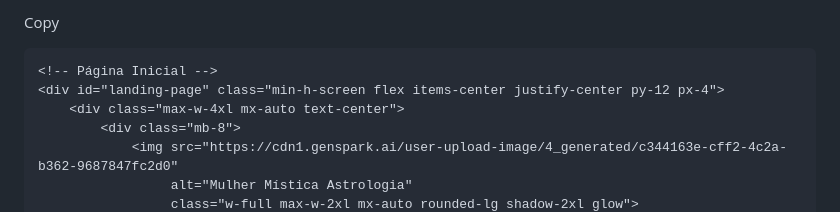
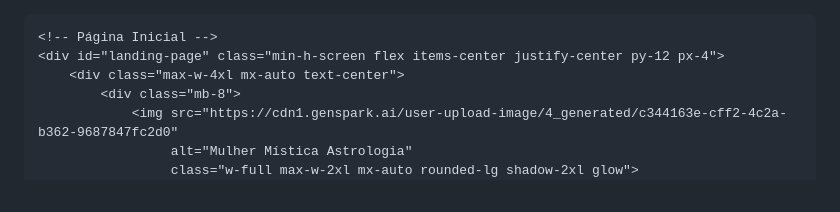
Before and after one commit to AgNetunoDigital/quizz-astroguia, a Markdown page: README.md, the part around the change. Rendered like a GitHub page.

```diff
--- a/README.md
+++ b/README.md
@@ -1,4 +1,4 @@
-Copy<!DOCTYPE html>
+<!DOCTYPE html>
 <html lang="pt-BR">
 <head>
     <meta charset="UTF-8">
```
